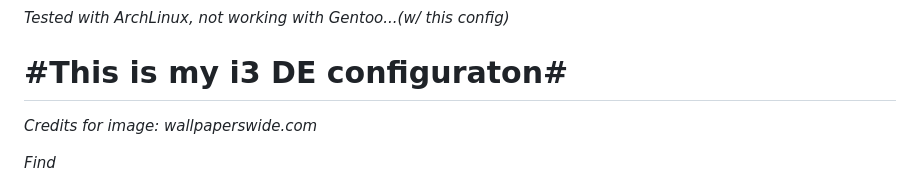
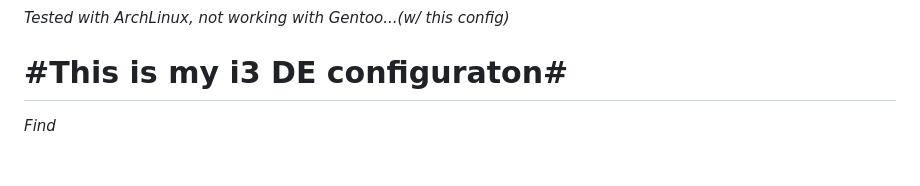
Before and after one commit to StefanoBelli/my_config_files, a Markdown page: i3_config/I3INFO.md, the part around the change. GitHub-like rendering; blank space fills up the shorter version.

```diff
--- a/i3_config/I3INFO.md
+++ b/i3_config/I3INFO.md
@@ -7,7 +7,6 @@
 #This is my i3 DE configuraton#
 ===============
 
-*Credits for image: wallpaperswide.com*
 
   *Find*
 
```
Also changed, not shown: i3_config/i3_screenshot.png (added), 1 other file.
